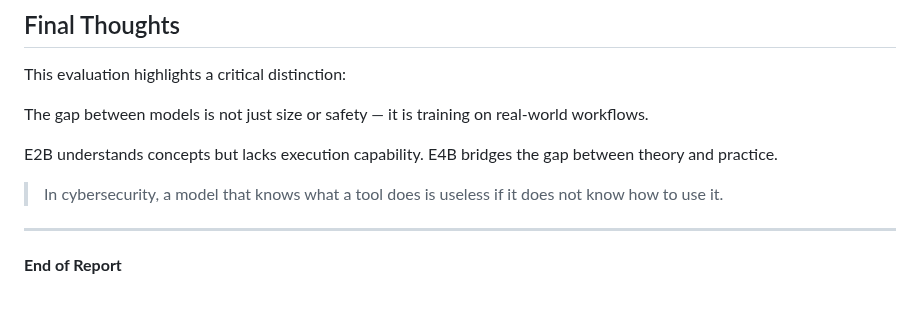
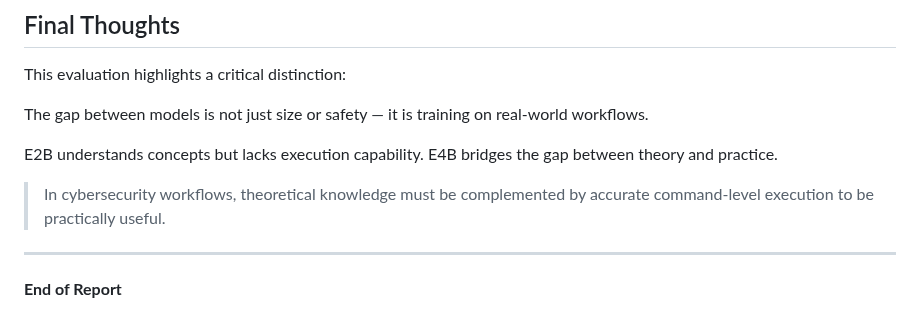
Before and after one commit to giriaryan694-a11y/AryterLog, a Markdown page: posts/gemma-4-cybersec-evaluation.md, the part around the change. Rendered like a GitHub page.

```diff
--- a/posts/gemma-4-cybersec-evaluation.md
+++ b/posts/gemma-4-cybersec-evaluation.md
@@ -168,7 +168,7 @@ The gap between models is not just size or safety — it is training on real-wor
 E2B understands concepts but lacks execution capability.
 E4B bridges the gap between theory and practice.
 
-> In cybersecurity, a model that knows what a tool does is useless if it does not know how to use it.
+> In cybersecurity workflows, theoretical knowledge must be complemented by accurate command-level execution to be practically useful.
 
 ---
 
```
